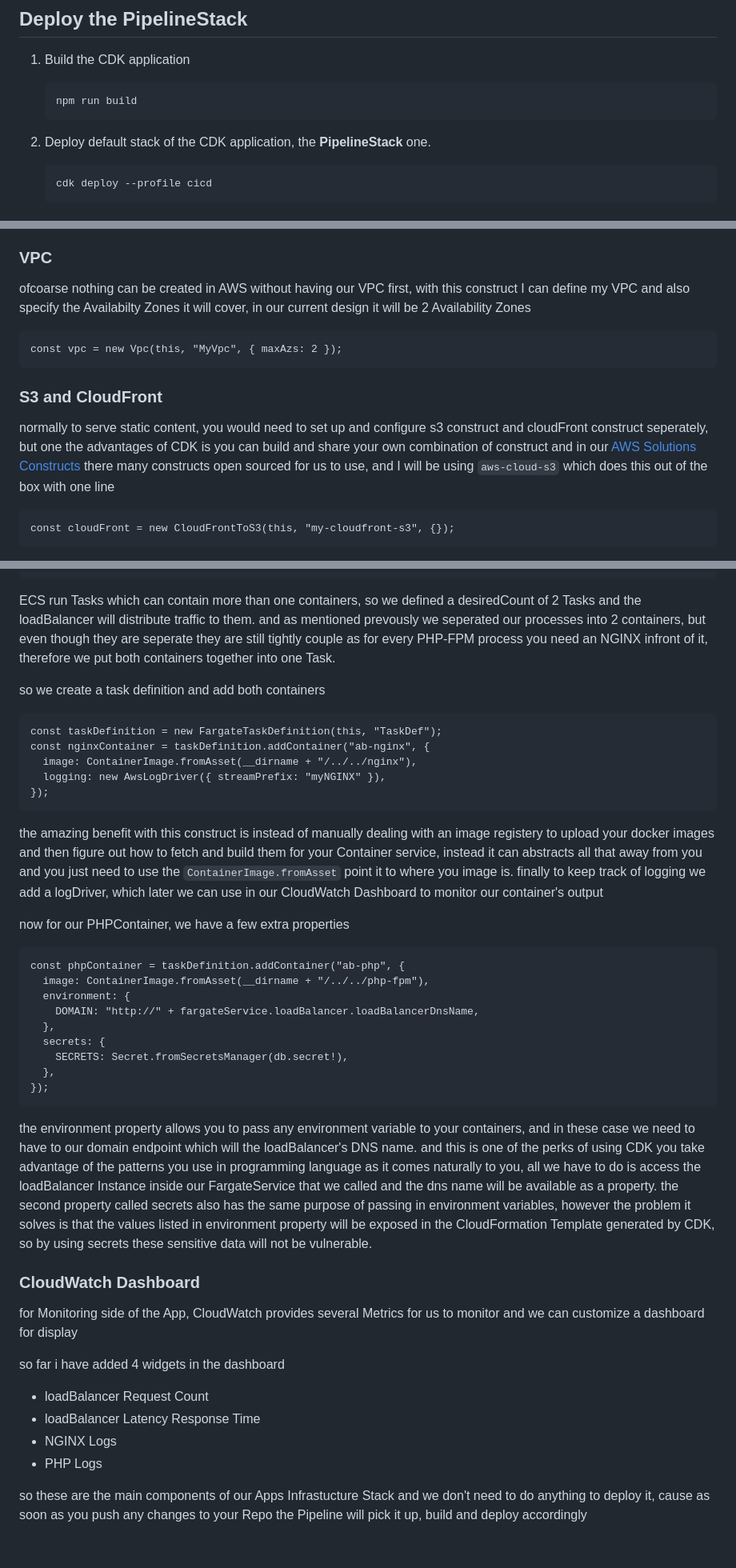
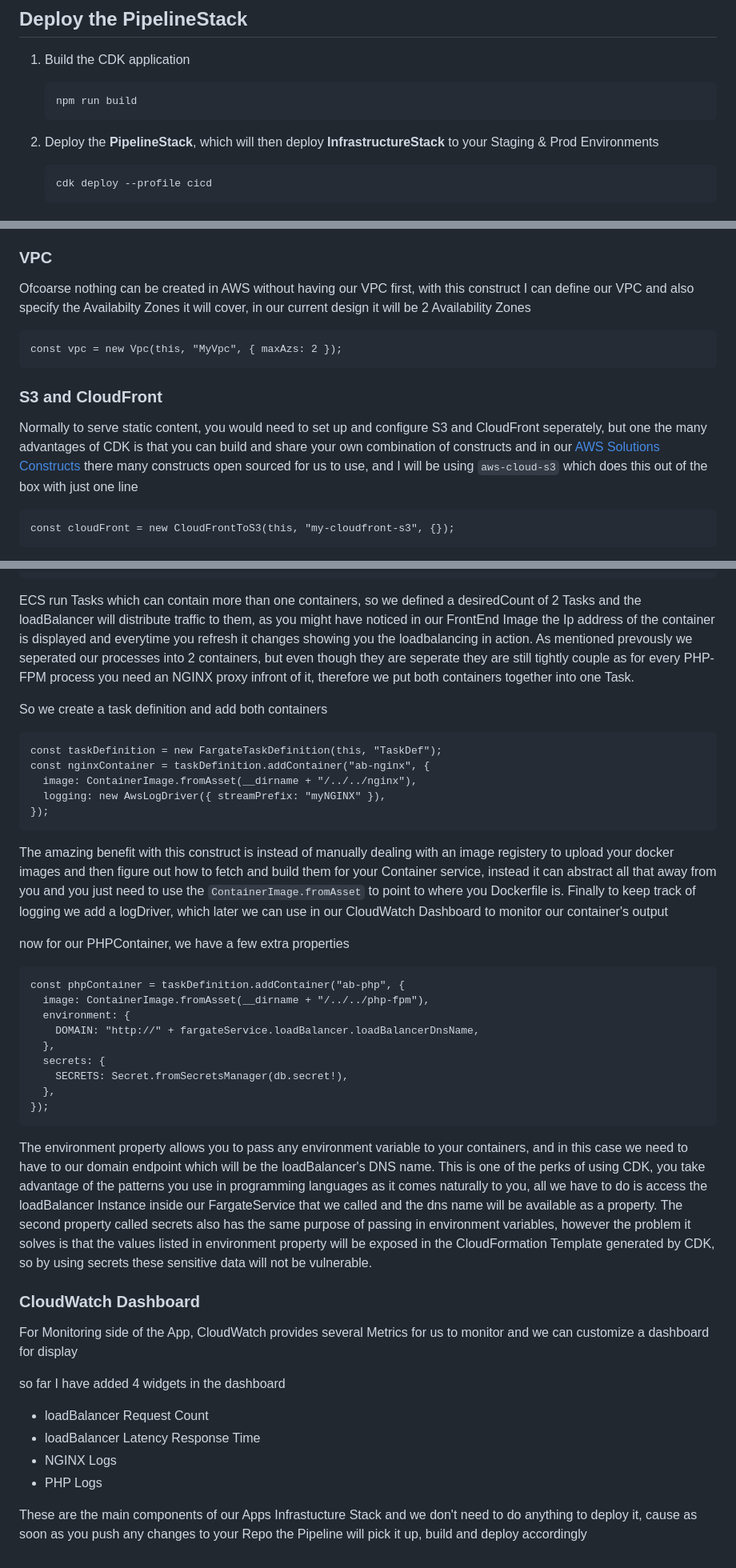
Before and after one commit to aws-samples/aws-bootstrap-kit-examples, a Markdown page: source/4-containerized-service/README.md, 3 parts joined by grey strips. Shown: that part at 80% size. Drawn GitHub-style.

````diff
--- a/source/4-containerized-service/README.md
+++ b/source/4-containerized-service/README.md
@@ -68,7 +68,7 @@ The pipeline created consists of several stages:
    npm run build
    ```
 
-1. Deploy default stack of the CDK application, the **PipelineStack** one.
+1. Deploy the **PipelineStack**, which will then deploy **InfrastructureStack** to your Staging & Prod Environments
    ```
    cdk deploy --profile cicd
    ```
@@ -334,7 +325,7 @@ Our Infrastructure will consist of the following:
 
 ### VPC
 
-ofcoarse nothing can be created in AWS without having our VPC first, with this construct I can define my VPC and also specify the Availabilty Zones it will cover, in our current design it will be 2 Availability Zones
+Ofcoarse nothing can be created in AWS without having our VPC first, with this construct I can define our VPC and also specify the Availabilty Zones it will cover, in our current design it will be 2 Availability Zones
 
 ```
 const vpc = new Vpc(this, "MyVpc", { maxAzs: 2 });
@@ -342,7 +333,7 @@ const vpc = new Vpc(this, "MyVpc", { maxAzs: 2 });
 
 ### S3 and CloudFront
 
-normally to serve static content, you would need to set up and configure s3 construct and cloudFront construct seperately, but one the advantages of CDK is you can build and share your own combination of construct and in our [AWS Solutions Constructs](https://docs.aws.amazon.com/solutions/latest/constructs) there many constructs open sourced for us to use, and I will be using `aws-cloud-s3` which does this out of the box with one line
+Normally to serve static content, you would need to set up and configure S3 and CloudFront seperately, but one the many advantages of CDK is that you can build and share your own combination of constructs and in our [AWS Solutions Constructs](https://docs.aws.amazon.com/solutions/latest/constructs) there many constructs open sourced for us to use, and I will be using `aws-cloud-s3` which does this out of the box with just one line
 
 ```
 const cloudFront = new CloudFrontToS3(this, "my-cloudfront-s3", {});
@@ -422,9 +412,10 @@ const fargateService = new ApplicationLoadBalancedFargateService(
 );
 ```
 
-ECS run Tasks which can contain more than one containers, so we defined a desiredCount of 2 Tasks and the loadBalancer will distribute traffic to them. and as mentioned prevously we seperated our processes into 2 containers, but even though they are seperate they are still tightly couple as for every PHP-FPM process you need an NGINX infront of it, therefore we put both containers together into one Task.
+ECS run Tasks which can contain more than one containers, so we defined a desiredCount of 2 Tasks and the loadBalancer will distribute traffic to them, as you might have noticed in our FrontEnd Image the Ip address of the container is displayed and everytime you refresh it changes showing you the loadbalancing in action.
+As mentioned prevously we seperated our processes into 2 containers, but even though they are seperate they are still tightly couple as for every PHP-FPM process you need an NGINX proxy infront of it, therefore we put both containers together into one Task.
 
-so we create a task definition and add both containers
+So we create a task definition and add both containers
 
 ```
 const taskDefinition = new FargateTaskDefinition(this, "TaskDef");
@@ -434,7 +425,7 @@ const nginxContainer = taskDefinition.addContainer("ab-nginx", {
 });
 ```
 
-the amazing benefit with this construct is instead of manually dealing with an image registery to upload your docker images and then figure out how to fetch and build them for your Container service, instead it can abstracts all that away from you and you just need to use the `ContainerImage.fromAsset` point it to where you image is. finally to keep track of logging we add a logDriver, which later we can use in our CloudWatch Dashboard to monitor our container's output
+The amazing benefit with this construct is instead of manually dealing with an image registery to upload your docker images and then figure out how to fetch and build them for your Container service, instead it can abstract all that away from you and you just need to use the `ContainerImage.fromAsset` to point to where you Dockerfile is. Finally to keep track of logging we add a logDriver, which later we can use in our CloudWatch Dashboard to monitor our container's output
 
 now for our PHPContainer, we have a few extra properties
 
@@ -450,17 +441,17 @@ const phpContainer = taskDefinition.addContainer("ab-php", {
 });
 ```
 
-the environment property allows you to pass any environment variable to your containers, and in these case we need to have to our domain endpoint which will the loadBalancer's DNS name. and this is one of the perks of using CDK you take advantage of the patterns you use in programming language as it comes naturally to you, all we have to do is access the loadBalancer Instance inside our FargateService that we called and the dns name will be available as a property. the second property called secrets also has the same purpose of passing in environment variables, however the problem it solves is that the values listed in environment property will be exposed in the CloudFormation Template generated by CDK, so by using secrets these sensitive data will not be vulnerable.
+The environment property allows you to pass any environment variable to your containers, and in this case we need to have to our domain endpoint which will be the loadBalancer's DNS name. This is one of the perks of using CDK, you take advantage of the patterns you use in programming languages as it comes naturally to you, all we have to do is access the loadBalancer Instance inside our FargateService that we called and the dns name will be available as a property. The second property called secrets also has the same purpose of passing in environment variables, however the problem it solves is that the values listed in environment property will be exposed in the CloudFormation Template generated by CDK, so by using secrets these sensitive data will not be vulnerable.
 
 ### CloudWatch Dashboard
 
-for Monitoring side of the App, CloudWatch provides several Metrics for us to monitor and we can customize a dashboard for display
+For Monitoring side of the App, CloudWatch provides several Metrics for us to monitor and we can customize a dashboard for display
 
-so far i have added 4 widgets in the dashboard
+so far I have added 4 widgets in the dashboard
 
 - loadBalancer Request Count
 - loadBalancer Latency Response Time
 - NGINX Logs
 - PHP Logs
 
-so these are the main components of our Apps Infrastucture Stack and we don't need to do anything to deploy it, cause as soon as you push any changes to your Repo the Pipeline will pick it up, build and deploy accordingly
+These are the main components of our Apps Infrastucture Stack and we don't need to do anything to deploy it, cause as soon as you push any changes to your Repo the Pipeline will pick it up, build and deploy accordingly
````
Also changed, not shown: other parts of source/4-containerized-service/README.md (+38 -48 lines), doc/Ecommerce-Frontend-App.png, 2 other files.
